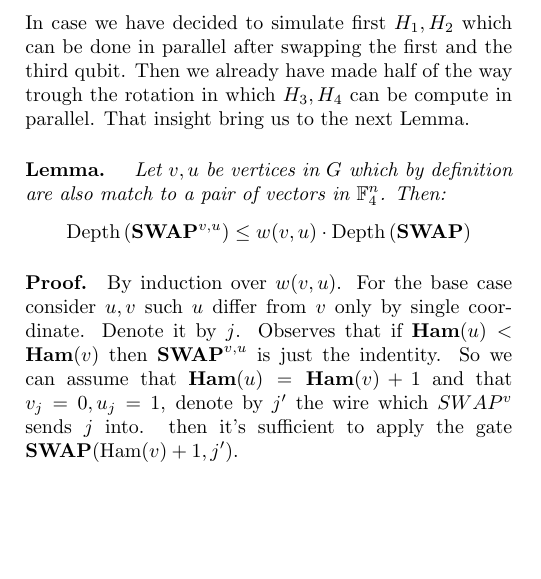
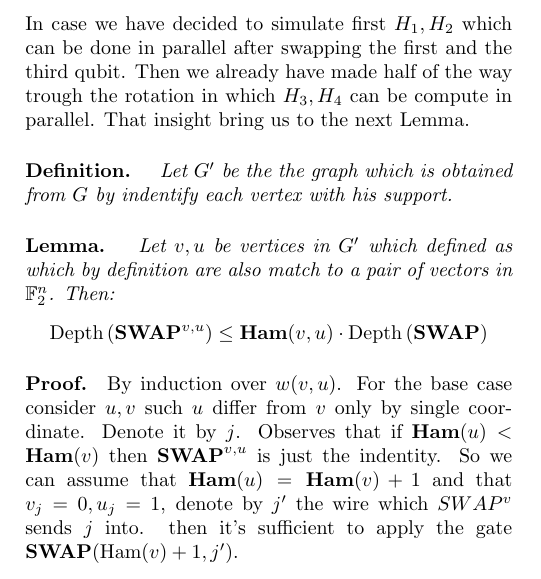
Before and after one commit to dudupo/Academic, a LaTeX document (projects/Simulation_circuit_project/Classiq.tex): part of one column of page 2 of 3, cut so that both start at the same text, the shorter picture padded with empty space. The pictures show the PDF file projects/pdfs/Classiq.pdf that the author committed with the source.

Commit message:
compiling -Fri Aug 12 03:41:37 PM IDT 2022

```diff
--- a/projects/Simulation_circuit_project/Classiq.tex
+++ b/projects/Simulation_circuit_project/Classiq.tex
@@ -130,10 +130,10 @@ To understand the rational behind those notations consider the following  possib
     \item \(H_{3} = I  I  X  I  X \)
     \item \(H_{4} = X  I  I  Z  I \)
 \end{itemize} In case we have decided to simulate first \(H_{1},H_{2}\) which can be done in parallel after swapping the first and the third qubit. Then we already have made half of the way trough the rotation in which \(H_{3},H_{4}\) can be compute in parallel. That insight bring us to the next Lemma.
-
-\paragraph{Lemma.} \textit{ Let \(v,u\) be vertices in \(G\) which by definition are also match to a pair of vectors in \(\mathbb{F}_4^{n} \). Then:}
+\paragraph{Definition.} \textit{ Let $G^\prime$ be the the graph which is obtained from $G$ by indentify each vertex with his support. }
+\paragraph{Lemma.} \textit{ Let \(v,u\) be vertices in \(G^{\prime}\) which defined as   which by definition are also match to a pair of vectors in \(\mathbb{F}_2^{n} \). Then:}
 \begin{equation*}
- \text{Depth}\left(\textbf{SWAP}^{v,u}\right) \le w(v,u)\cdot \text{Depth}\left(\textbf{SWAP}\right)
+  \text{Depth}\left(\textbf{SWAP}^{v,u}\right) \le \textbf{Ham}(v,u)\cdot \text{Depth}\left(\textbf{SWAP}\right)
 \end{equation*}
 
 \paragraph{Proof.} By induction over \(w(v,u)\). For the base case consider \(u,v\) such \(u\) differ from \(v\) only by single coordinate. Denote it by \(j\). Observes that if $\textbf{Ham}(u) <\textbf{Ham}(v)$ then $\textbf{SWAP}^{v,u}$ is just the indentity. So we can assume that $ \textbf{Ham}(u) = \textbf{Ham}(v)+1 $ and that  \(v_j = 0, u_j =1\), denote by \(j^{\prime}\) the wire which \(SWAP^{v}\) sends \(j\) into. then it's sufficient to apply the gate \(\textbf{SWAP}(\text{Ham}(v) +1, j^\prime) \).
```
Also changed, not shown: projects/pdfs/Classiq.pdf.
